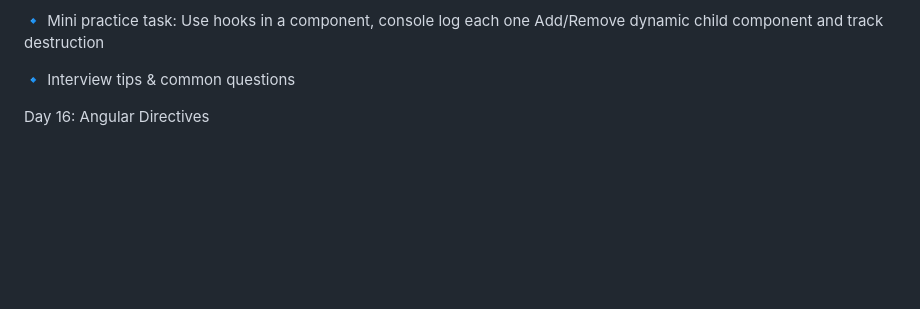
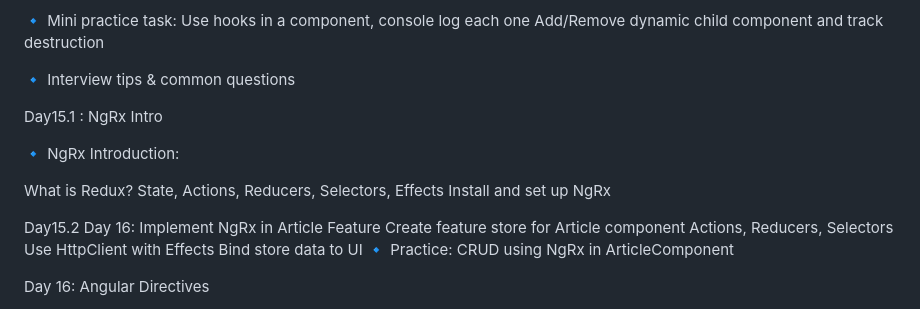
Before and after one commit to CodeAdmirerDev/AngularWithASPNETCoreMVC, a Markdown page: README.md, the part around the change. GitHub-like rendering; blank space fills up the shorter version.

```diff
--- a/README.md
+++ b/README.md
@@ -160,6 +160,22 @@ Add/Remove dynamic child component and track destruction
 
 🔹 Interview tips & common questions
 
+Day15.1 : NgRx Intro
+
+🔹 NgRx Introduction:
+
+What is Redux?
+State, Actions, Reducers, Selectors, Effects
+Install and set up NgRx
+
+Day15.2
+Day 16: Implement NgRx in Article Feature
+Create feature store for Article component
+Actions, Reducers, Selectors
+Use HttpClient with Effects
+Bind store data to UI
+🔹 Practice: CRUD using NgRx in ArticleComponent
+
 
 Day 16: Angular Directives
 
```
